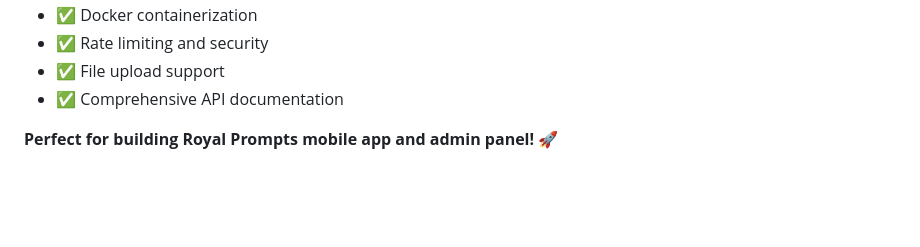
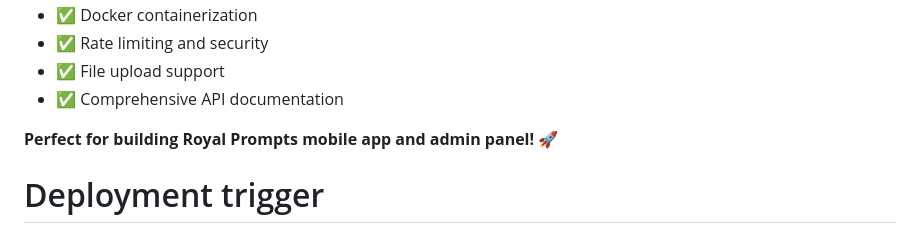
Before and after one commit to inyourserve/royalprompts-main, a Markdown page: backend/README.md, the part around the change. GitHub-like rendering; blank space fills up the shorter version.

Commit message:
Trigger: Force backend redeployment

```diff
--- a/backend/README.md
+++ b/backend/README.md
@@ -186,3 +186,4 @@ docker-compose logs -f
 - ✅ Comprehensive API documentation
 
 **Perfect for building Royal Prompts mobile app and admin panel!** 🚀
+# Deployment trigger
```
